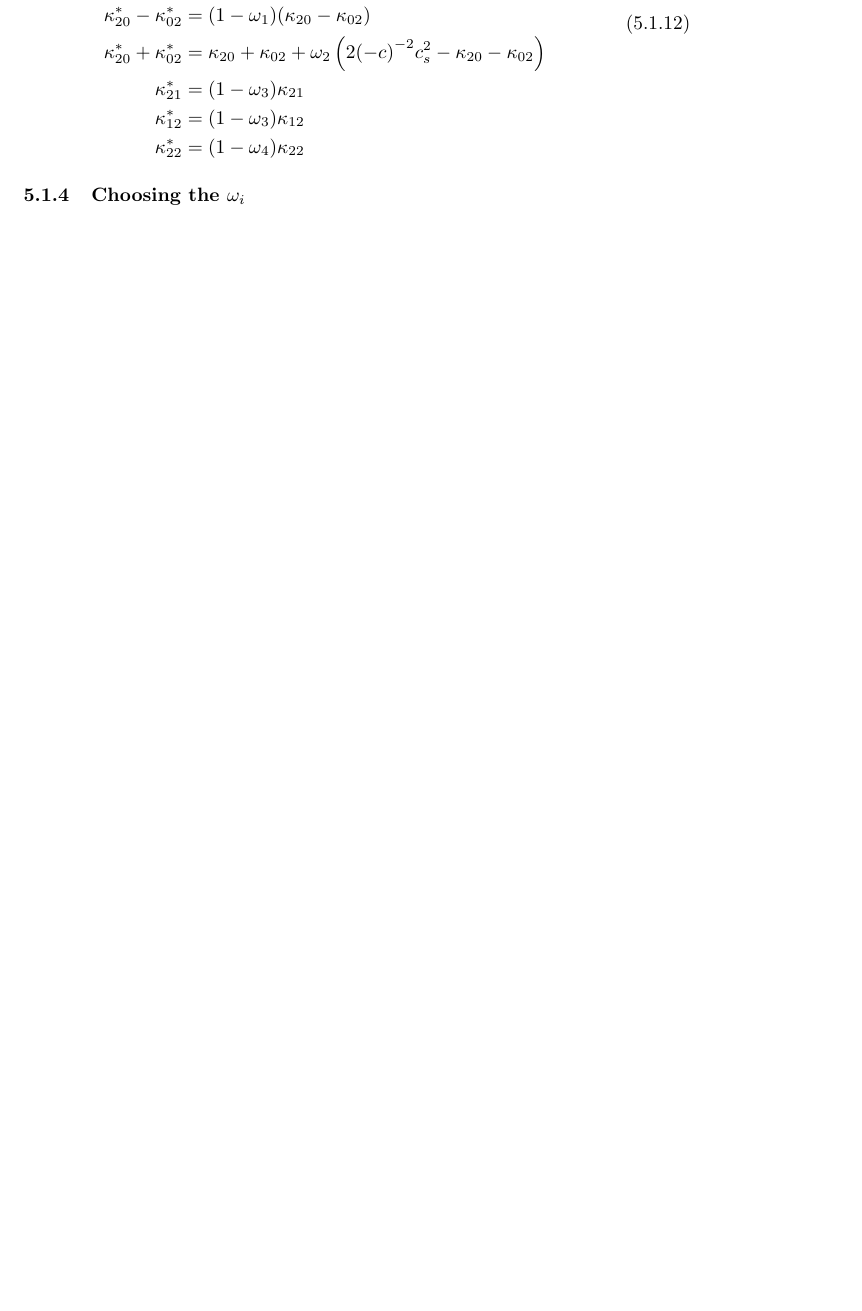
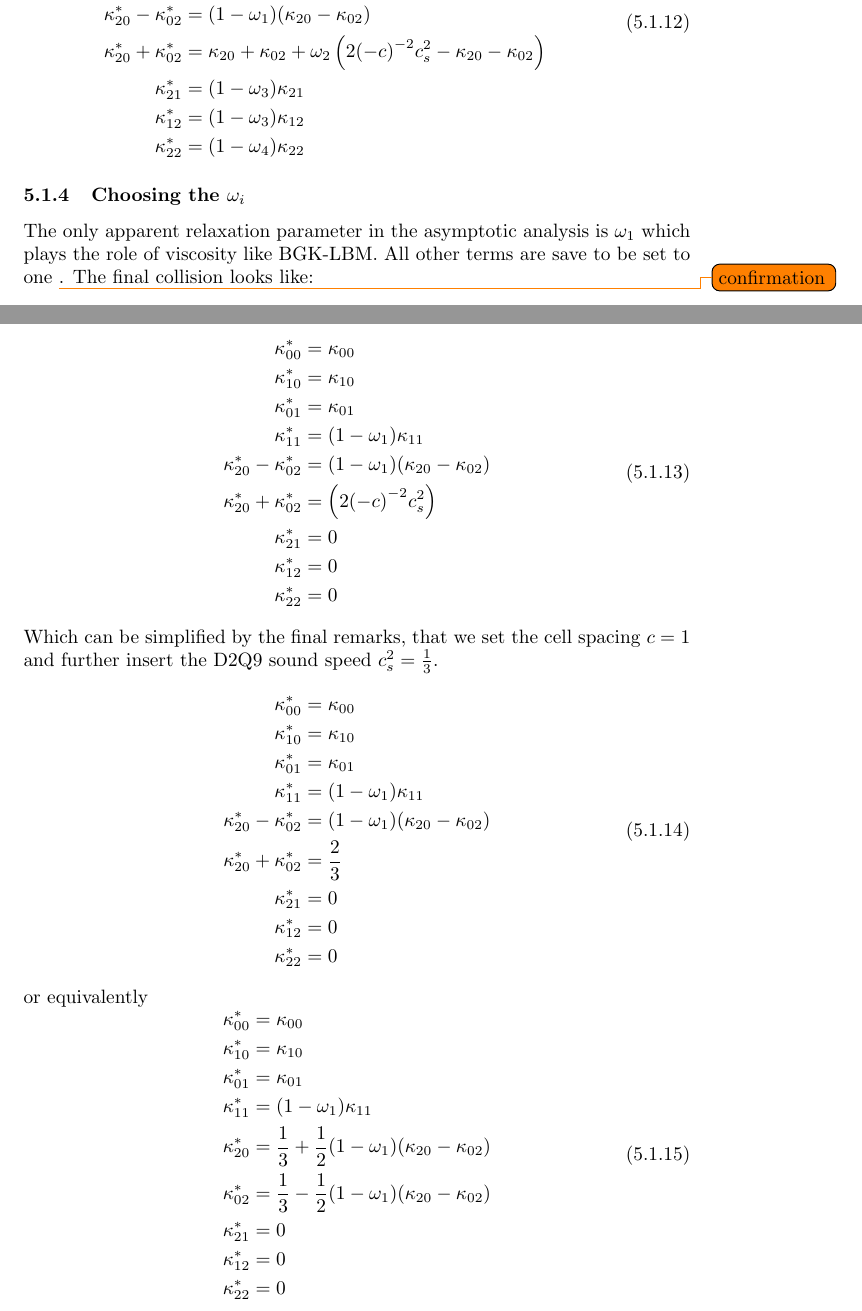
Before and after one commit to FlorianRohm/masters_thesis, a LaTeX document (papers/Geier2015507/notes.tex): part of page 19 of 23 before the commit and two parts of pages 19 and 20 of 24 after it, the two joined at a grey line, cut so that both start at the same text, the shorter picture padded with empty space. Compiled offline with pdfLaTeX.

Commit message:
choosing the omega_i s

```diff
--- a/papers/Geier2015507/notes.tex
+++ b/papers/Geier2015507/notes.tex
@@ -894,9 +895,56 @@ To ensure rotational invariance, we have to relate some relaxation parameters, y
   \end{aligned}
 \end{equation}
 
-\subsubsection{Choosing the \texorpdfstring{$\omega_i$}{omega_i}}
+\subsubsection{Choosing the \texorpdfstring{$\omega_i$}{omegai}}
 \label{subs:Choosing the omega_i}
-
+The only apparent relaxation parameter in the asymptotic analysis is $\omega_1$ which plays the role of viscosity like BGK-LBM.\@
+All other terms are save to be set to one \todo{confirmation}.
+The final collision looks like:
+\begin{equation}
+  \begin{aligned}
+    \kappa_{00}^{*} & = \kappa_{00} \\
+    \kappa_{10}^{*} & = \kappa_{10} \\
+    \kappa_{01}^{*} & = \kappa_{01} \\
+    \kappa_{11}^{*} & = (1-\omega_1)\kappa_{11} \\
+    \kappa_{20}^{*} - \kappa_{02}^{*}
+      & = (1-\omega_1) (\kappa_{20} - \kappa_{02}) \\
+    \kappa_{20}^{*} + \kappa_{02}^{*}
+      & = \left( 2 {(-c)}^{-2} c_s^2 \right) \\
+    \kappa_{21}^{*} & = 0 \\
+    \kappa_{12}^{*} & = 0 \\
+    \kappa_{22}^{*} & = 0
+  \end{aligned}
+\end{equation}
+Which can be simplified by the final remarks, that we set the cell spacing $c=1$ and further insert the D2Q9 sound speed $c_s^2=\frac{1}{3}$.
+\begin{equation}
+  \begin{aligned}
+    \kappa_{00}^{*} & = \kappa_{00} \\
+    \kappa_{10}^{*} & = \kappa_{10} \\
+    \kappa_{01}^{*} & = \kappa_{01} \\
+    \kappa_{11}^{*} & = (1-\omega_1)\kappa_{11} \\
+    \kappa_{20}^{*} - \kappa_{02}^{*}
+      & = (1-\omega_1) (\kappa_{20} - \kappa_{02}) \\
+    \kappa_{20}^{*} + \kappa_{02}^{*}
+      & =  \frac{2}{3} \\
+    \kappa_{21}^{*} & = 0 \\
+    \kappa_{12}^{*} & = 0 \\
+    \kappa_{22}^{*} & = 0
+  \end{aligned}
+\end{equation}
+or equivalently
+\begin{equation}
+  \begin{aligned}
+    \kappa_{00}^{*} & = \kappa_{00} \\
+    \kappa_{10}^{*} & = \kappa_{10} \\
+    \kappa_{01}^{*} & = \kappa_{01} \\
+    \kappa_{11}^{*} & = (1-\omega_1)\kappa_{11} \\
+    \kappa_{20}^{*} & = \frac{1}{3} + \frac{1}{2}(1-\omega_1) (\kappa_{20} - \kappa_{02}) \\
+    \kappa_{02}^{*} & = \frac{1}{3} - \frac{1}{2}(1-\omega_1) (\kappa_{20} - \kappa_{02}) \\
+    \kappa_{21}^{*} & = 0 \\
+    \kappa_{12}^{*} & = 0 \\
+    \kappa_{22}^{*} & = 0
+  \end{aligned}
+\end{equation}
 
 \section{Asymptotic Analysis}
 \label{sec:Asymptotic Analysis}
```
Also changed, not shown: papers/Geier2015507/notes.tex (3 more changed lines).
